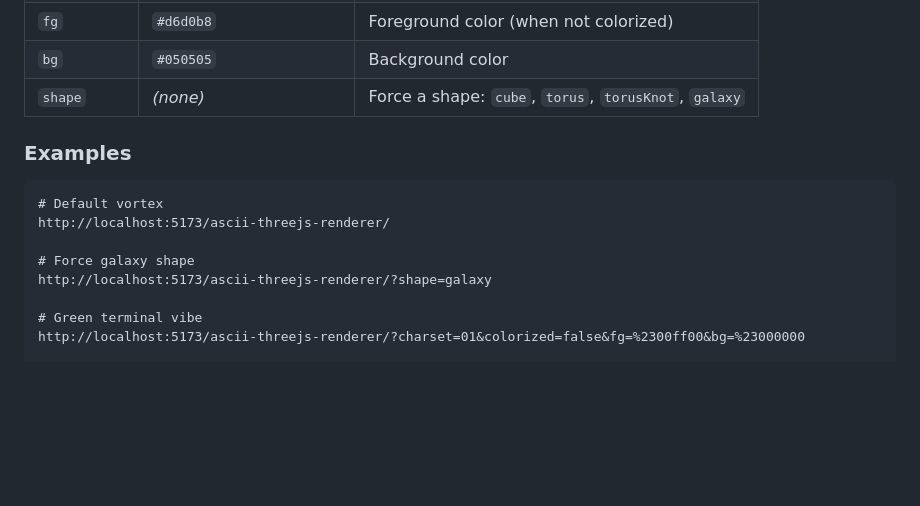
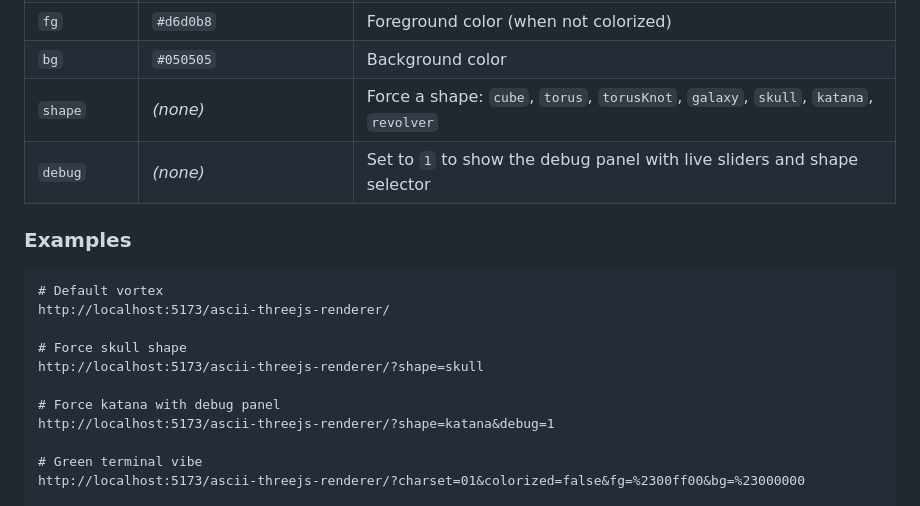
Before and after one commit to AdrielSantana/ascii-threejs-renderer, a Markdown page: README.md, the part around one of its changes. GitHub-like rendering; blank space fills up the shorter version.

```diff
--- a/README.md
+++ b/README.md
@@ -37,7 +39,8 @@ All parameters are optional. Defaults shown below.
 | `brightness`  | `4.5`                    | Multiplicative brightness boost               |
 | `fg`          | `#d6d0b8`                | Foreground color (when not colorized)         |
 | `bg`          | `#050505`                | Background color                              |
-| `shape`       | _(none)_                 | Force a shape: `cube`, `torus`, `torusKnot`, `galaxy` |
+| `shape`       | _(none)_                 | Force a shape: `cube`, `torus`, `torusKnot`, `galaxy`, `skull`, `katana`, `revolver` |
+| `debug`       | _(none)_                 | Set to `1` to show the debug panel with live sliders and shape selector |
 
 ### Examples
 
@@ -45,8 +48,11 @@ All parameters are optional. Defaults shown below.
 # Default vortex
 http://localhost:5173/ascii-threejs-renderer/
 
-# Force galaxy shape
-http://localhost:5173/ascii-threejs-renderer/?shape=galaxy
+# Force skull shape
+http://localhost:5173/ascii-threejs-renderer/?shape=skull
+
+# Force katana with debug panel
+http://localhost:5173/ascii-threejs-renderer/?shape=katana&debug=1
 
 # Green terminal vibe
 http://localhost:5173/ascii-threejs-renderer/?charset=01&colorized=false&fg=%2300ff00&bg=%23000000
```
Also changed, not shown: other parts of README.md (+23 -4 lines).
